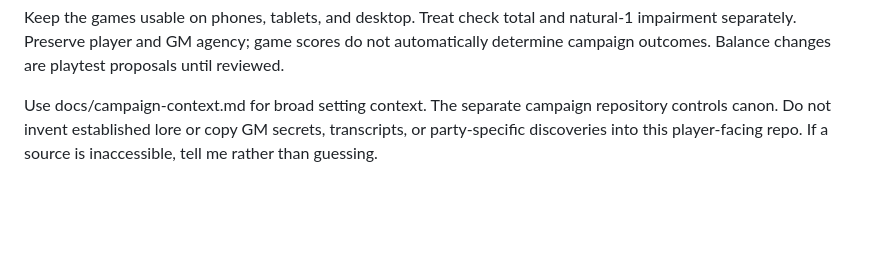
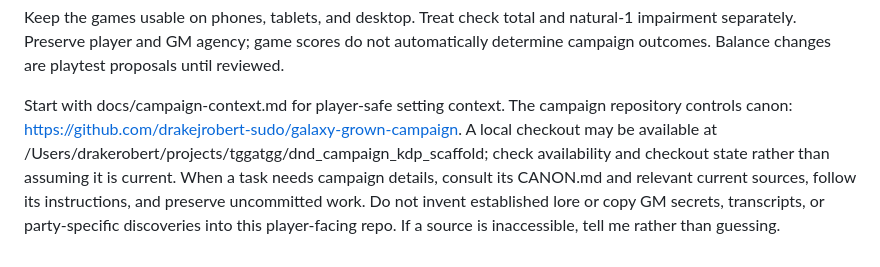
Before and after one commit to drakejrobert-sudo/galaxy-grown-games, a Markdown page: docs/chatgpt-project-setup.md, the part around the change. GitHub-like rendering; blank space fills up the shorter version.

Commit message:
Document campaign context sources

```diff
--- a/docs/chatgpt-project-setup.md
+++ b/docs/chatgpt-project-setup.md
@@ -20,4 +20,4 @@ Keep player-facing game issues open until I explicitly accept the affected chang
 
 Keep the games usable on phones, tablets, and desktop. Treat check total and natural-1 impairment separately. Preserve player and GM agency; game scores do not automatically determine campaign outcomes. Balance changes are playtest proposals until reviewed.
 
-Use docs/campaign-context.md for broad setting context. The separate campaign repository controls canon. Do not invent established lore or copy GM secrets, transcripts, or party-specific discoveries into this player-facing repo. If a source is inaccessible, tell me rather than guessing.
+Start with docs/campaign-context.md for player-safe setting context. The campaign repository controls canon: https://github.com/drakejrobert-sudo/galaxy-grown-campaign. A local checkout may be available at /Users/drakerobert/projects/tggatgg/dnd_campaign_kdp_scaffold; check availability and checkout state rather than assuming it is current. When a task needs campaign details, consult its CANON.md and relevant current sources, follow its instructions, and preserve uncommitted work. Do not invent established lore or copy GM secrets, transcripts, or party-specific discoveries into this player-facing repo. If a source is inaccessible, tell me rather than guessing.
```
